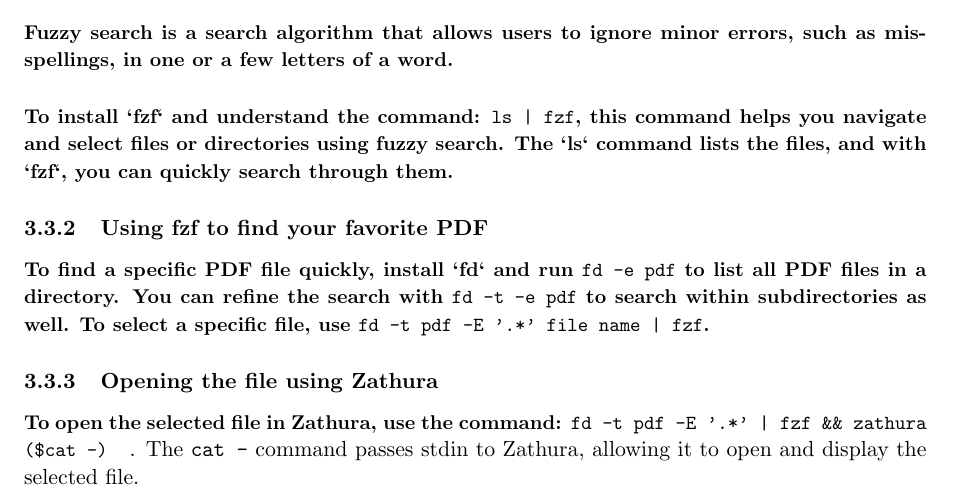
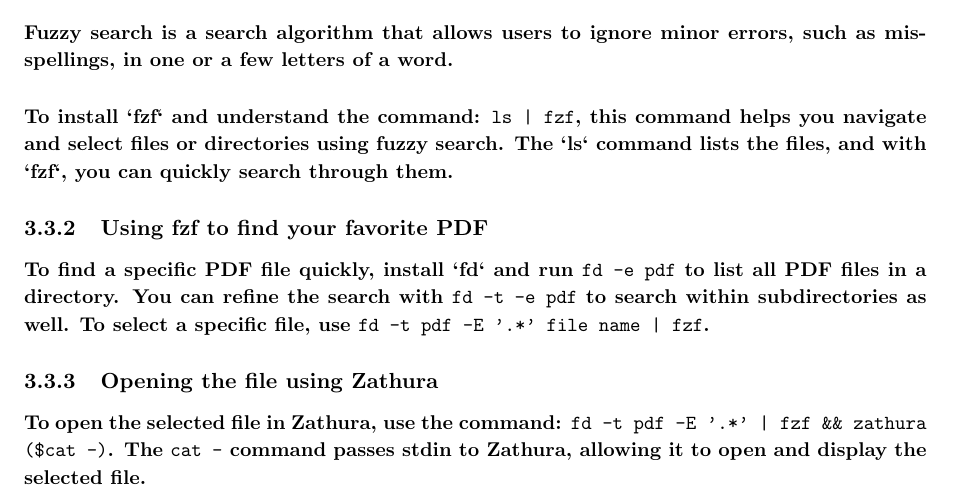
Before and after one commit to Manizmn84/FinalAssignment, a LaTeX document (main.tex): part of page 4 of 4, cut so that both start at the same text. Compiled offline with pdfLaTeX.

Commit message:
finish part three of part two and edit font size and bold

```diff
--- a/main.tex
+++ b/main.tex
@@ -72,6 +72,6 @@
 \paragraph{\small To find a specific PDF file quickly, install `fd` and run \texttt{fd -e pdf} to list all PDF files in a directory. You can refine the search with \texttt{fd -t -e pdf} to search within subdirectories as well. To select a specific file, use \texttt{fd -t pdf -E '.*' file name | fzf}.}
 
 \subsubsection{Opening the file using Zathura}
-\paragraph{\small To open the selected file in Zathura, use the command: \texttt{fd -t pdf -E '.*' | fzf \&\& zathura (\$cat -)}}. The \texttt{cat -} command passes stdin to Zathura, allowing it to open and display the selected file.}
+\paragraph{\small To open the selected file in Zathura, use the command: \texttt{fd -t pdf -E '.*' | fzf \&\& zathura (\$cat -)}. The \texttt{cat -} command passes stdin to Zathura, allowing it to open and display the selected file.}
 
 \end{document}
```
